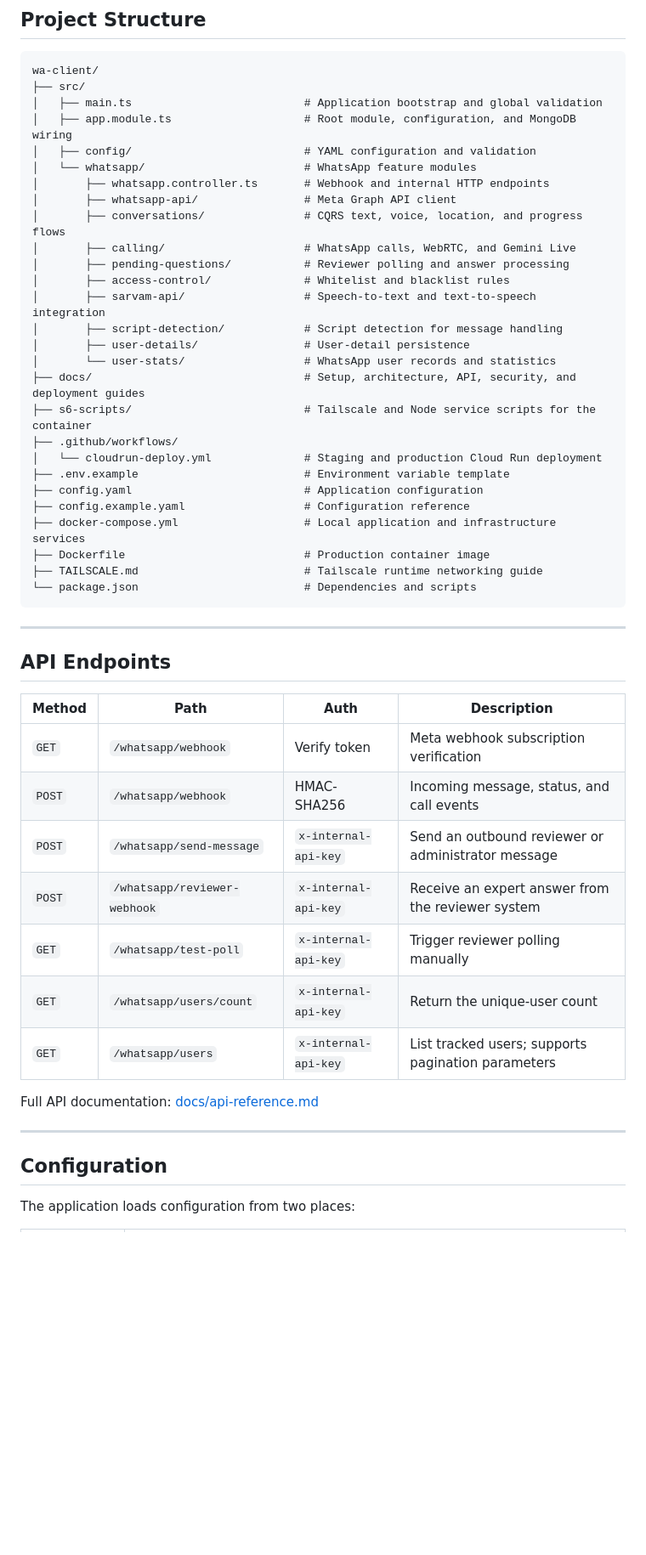
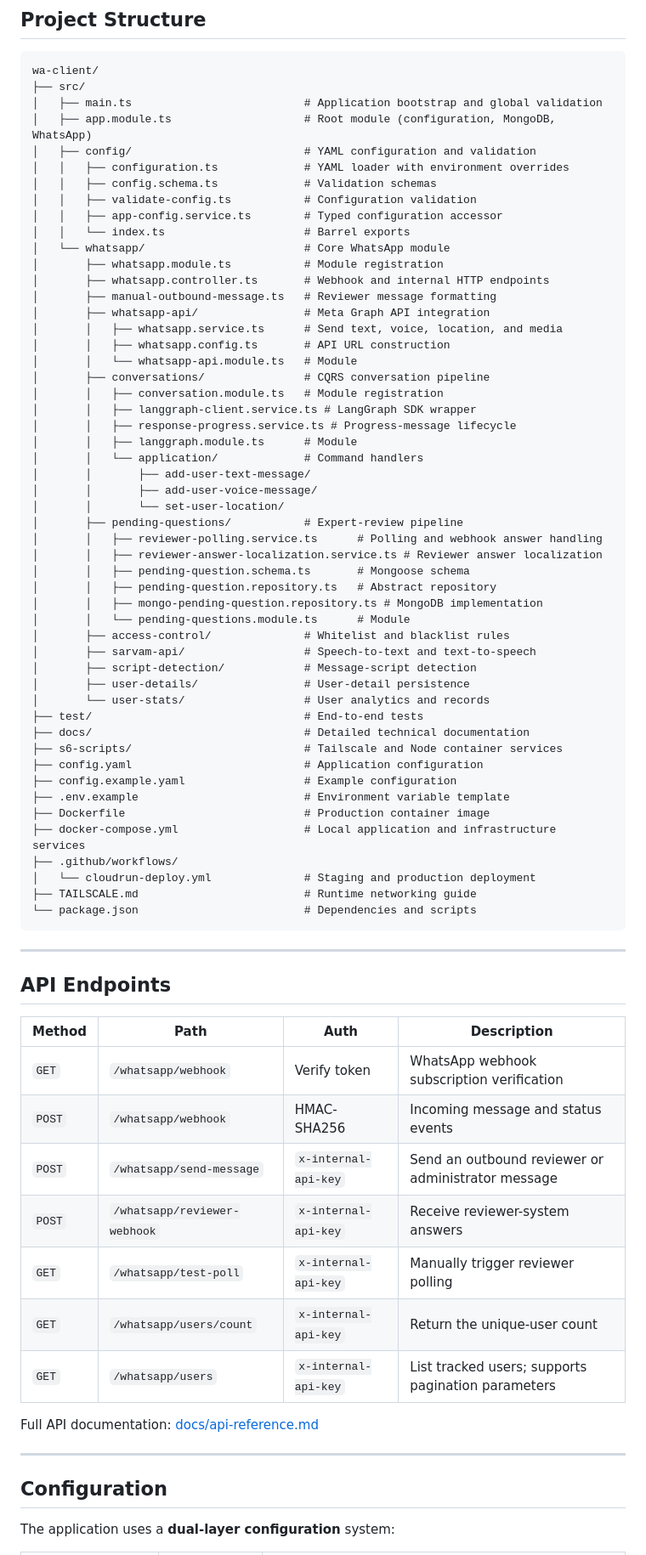
Before and after one commit to vicharanashala/wa-client, a Markdown page: README.md, the part around one of its changes. Shown at 85% size. GitHub-like rendering; blank space fills up the shorter version.

````diff
--- a/README.md
+++ b/README.md
@@ -180,29 +189,53 @@ npm run start:prod
 wa-client/
 ├── src/
 │   ├── main.ts                          # Application bootstrap and global validation
-│   ├── app.module.ts                    # Root module, configuration, and MongoDB wiring
+│   ├── app.module.ts                    # Root module (configuration, MongoDB, WhatsApp)
 │   ├── config/                          # YAML configuration and validation
-│   └── whatsapp/                        # WhatsApp feature modules
+│   │   ├── configuration.ts             # YAML loader with environment overrides
+│   │   ├── config.schema.ts             # Validation schemas
+│   │   ├── validate-config.ts           # Configuration validation
+│   │   ├── app-config.service.ts        # Typed configuration accessor
+│   │   └── index.ts                     # Barrel exports
+│   └── whatsapp/                        # Core WhatsApp module
+│       ├── whatsapp.module.ts           # Module registration
 │       ├── whatsapp.controller.ts       # Webhook and internal HTTP endpoints
-│       ├── whatsapp-api/                # Meta Graph API client
-│       ├── conversations/               # CQRS text, voice, location, and progress flows
-│       ├── calling/                     # WhatsApp calls, WebRTC, and Gemini Live
-│       ├── pending-questions/           # Reviewer polling and answer processing
+│       ├── manual-outbound-message.ts   # Reviewer message formatting
+│       ├── whatsapp-api/                # Meta Graph API integration
+│       │   ├── whatsapp.service.ts      # Send text, voice, location, and media
+│       │   ├── whatsapp.config.ts       # API URL construction
+│       │   └── whatsapp-api.module.ts   # Module
+│       ├── conversations/               # CQRS conversation pipeline
+│       │   ├── conversation.module.ts   # Module registration
+│       │   ├── langgraph-client.service.ts # LangGraph SDK wrapper
+│       │   ├── response-progress.service.ts # Progress-message lifecycle
+│       │   ├── langgraph.module.ts      # Module
+│       │   └── application/             # Command handlers
+│       │       ├── add-user-text-message/
+│       │       ├── add-user-voice-message/
+│       │       └── set-user-location/
+│       ├── pending-questions/           # Expert-review pipeline
+│       │   ├── reviewer-polling.service.ts      # Polling and webhook answer handling
+│       │   ├── reviewer-answer-localization.service.ts # Reviewer answer localization
+│       │   ├── pending-question.schema.ts       # Mongoose schema
+│       │   ├── pending-question.repository.ts   # Abstract repository
+│       │   ├── mongo-pending-question.repository.ts # MongoDB implementation
+│       │   └── pending-questions.module.ts      # Module
 │       ├── access-control/              # Whitelist and blacklist rules
-│       ├── sarvam-api/                  # Speech-to-text and text-to-speech integration
-│       ├── script-detection/            # Script detection for message handling
+│       ├── sarvam-api/                  # Speech-to-text and text-to-speech
+│       ├── script-detection/            # Message-script detection
 │       ├── user-details/                # User-detail persistence
-│       └── user-stats/                  # WhatsApp user records and statistics
-├── docs/                                # Setup, architecture, API, security, and deployment guides
-├── s6-scripts/                          # Tailscale and Node service scripts for the container
+│       └── user-stats/                  # User analytics and records
+├── test/                                # End-to-end tests
+├── docs/                                # Detailed technical documentation
+├── s6-scripts/                          # Tailscale and Node container services
+├── config.yaml                          # Application configuration
+├── config.example.yaml                  # Example configuration
+├── .env.example                         # Environment variable template
+├── Dockerfile                           # Production container image
+├── docker-compose.yml                   # Local application and infrastructure services
 ├── .github/workflows/
-│   └── cloudrun-deploy.yml              # Staging and production Cloud Run deployment
-├── .env.example                         # Environment variable template
-├── config.yaml                          # Application configuration
-├── config.example.yaml                  # Configuration reference
-├── docker-compose.yml                   # Local application and infrastructure services
-├── Dockerfile                           # Production container image
-├── TAILSCALE.md                         # Tailscale runtime networking guide
+│   └── cloudrun-deploy.yml              # Staging and production deployment
+├── TAILSCALE.md                         # Runtime networking guide
 └── package.json                         # Dependencies and scripts
 ```
 
@@ -212,11 +245,11 @@ wa-client/
 
 | Method | Path | Auth | Description |
 |---|---|---|---|
-| `GET` | `/whatsapp/webhook` | Verify token | Meta webhook subscription verification |
-| `POST` | `/whatsapp/webhook` | HMAC-SHA256 | Incoming message, status, and call events |
+| `GET` | `/whatsapp/webhook` | Verify token | WhatsApp webhook subscription verification |
+| `POST` | `/whatsapp/webhook` | HMAC-SHA256 | Incoming message and status events |
 | `POST` | `/whatsapp/send-message` | `x-internal-api-key` | Send an outbound reviewer or administrator message |
-| `POST` | `/whatsapp/reviewer-webhook` | `x-internal-api-key` | Receive an expert answer from the reviewer system |
-| `GET` | `/whatsapp/test-poll` | `x-internal-api-key` | Trigger reviewer polling manually |
+| `POST` | `/whatsapp/reviewer-webhook` | `x-internal-api-key` | Receive reviewer-system answers |
+| `GET` | `/whatsapp/test-poll` | `x-internal-api-key` | Manually trigger reviewer polling |
 | `GET` | `/whatsapp/users/count` | `x-internal-api-key` | Return the unique-user count |
 | `GET` | `/whatsapp/users` | `x-internal-api-key` | List tracked users; supports pagination parameters |
 
@@ -226,5 +259,5 @@ Full API documentation: [docs/api-reference.md](docs/api-reference.md)
 
 ## Configuration
 
-The application loads configuration from two places:
+The application uses a **dual-layer configuration** system:
 
````
Also changed, not shown: other parts of README.md (+107 -86 lines).
